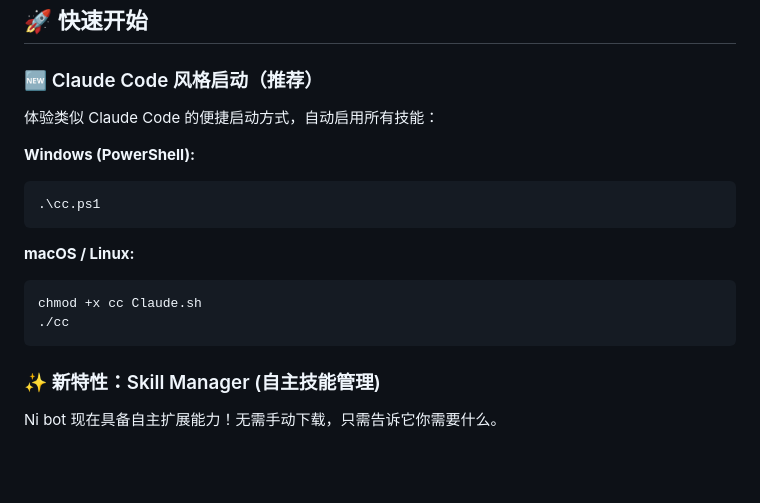
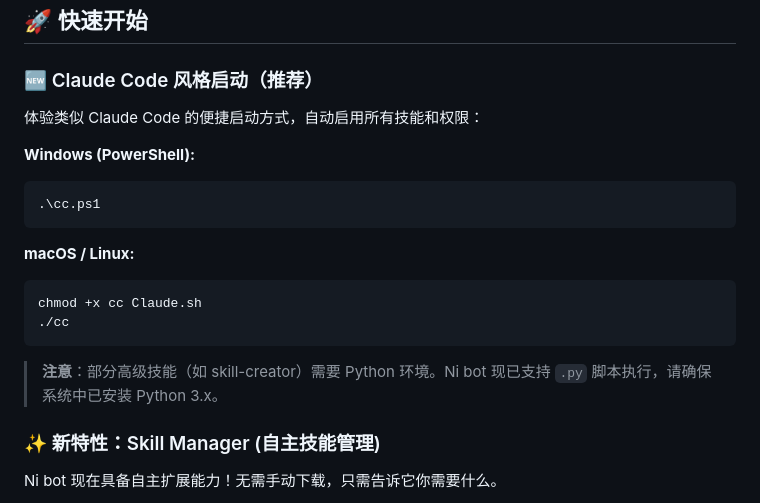
Before and after one commit to minxunice-sketch/ni-bot, a Markdown page: README.md, the part around the change. Drawn GitHub-style; blank space fills up the shorter version.

Commit message:
docs: update run commands and add python support note

````diff
--- a/README.md
+++ b/README.md
@@ -6,7 +6,7 @@ Ni bot 是一个极简、文件驱动、可自进化的 AI Agent 原型：身份
 
 ### 🆕 Claude Code 风格启动（推荐）
 
-体验类似 Claude Code 的便捷启动方式，自动启用所有技能：
+体验类似 Claude Code 的便捷启动方式，自动启用所有技能和权限：
 
 **Windows (PowerShell):**
 ```powershell
@@ -18,6 +18,8 @@ Ni bot 是一个极简、文件驱动、可自进化的 AI Agent 原型：身份
 chmod +x cc Claude.sh
 ./cc
 ```
+
+> **注意**：部分高级技能（如 skill-creator）需要 Python 环境。Ni bot 现已支持 `.py` 脚本执行，请确保系统中已安装 Python 3.x。
 
 ### ✨ 新特性：Skill Manager (自主技能管理)
 
````
Also changed, not shown: QUICKSTART.md (+7 -2 lines).
